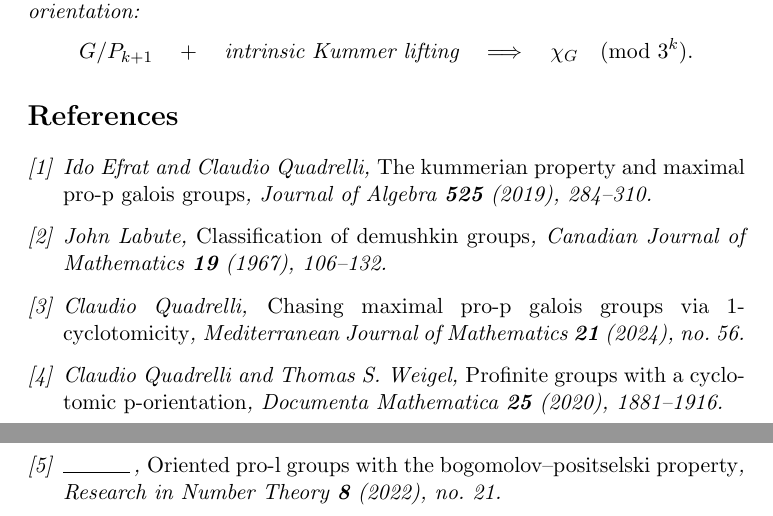
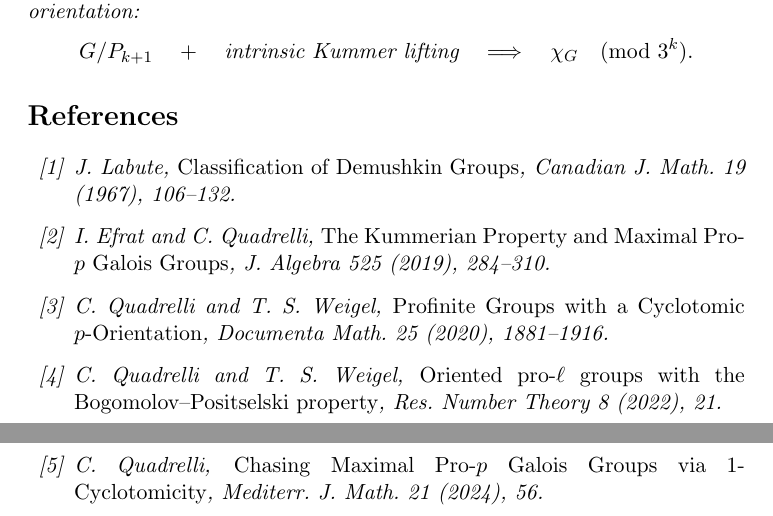
Before and after one commit to seocopy70/math_research, a LaTeX paper (paper/main.tex): two parts of pages 7 and 8 of 8, joined at a grey line, cut so that both start at the same text. Compiled offline with pdfLaTeX.

Commit message:
paper: fix notation order and self-contained bibliography for compilation

```diff
--- a/paper/main.tex
+++ b/paper/main.tex
@@ -242,6 +242,20 @@ G/P_{k+1} \quad+\quad \text{intrinsic Kummer lifting}
 \quad\Longrightarrow\quad \chi_G\pmod {3^k}.
 \]
 
-\bibliographystyle{amsplain}
-\bibliography{references}
+\begin{thebibliography}{99}
+\bibitem{Labute1967}
+J. Labute, \emph{Classification of Demushkin Groups}, Canadian J. Math. 19 (1967), 106--132.
+
+\bibitem{EfratQuadrelli2019}
+I. Efrat and C. Quadrelli, \emph{The Kummerian Property and Maximal Pro-$p$ Galois Groups}, J. Algebra 525 (2019), 284--310.
+
+\bibitem{QuadrelliWeigel2020}
+C. Quadrelli and T. S. Weigel, \emph{Profinite Groups with a Cyclotomic $p$-Orientation}, Documenta Math. 25 (2020), 1881--1916.
+
+\bibitem{QuadrelliWeigel2022}
+C. Quadrelli and T. S. Weigel, \emph{Oriented pro-$\ell$ groups with the Bogomolov--Positselski property}, Res. Number Theory 8 (2022), 21.
+
+\bibitem{Quadrelli2024}
+C. Quadrelli, \emph{Chasing Maximal Pro-$p$ Galois Groups via 1-Cyclotomicity}, Mediterr. J. Math. 21 (2024), 56.
+\end{thebibliography}
 \end{document}
```
